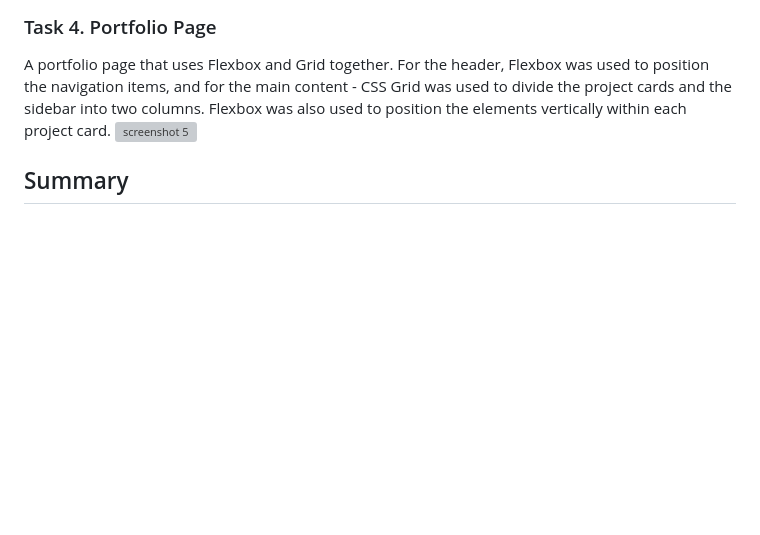
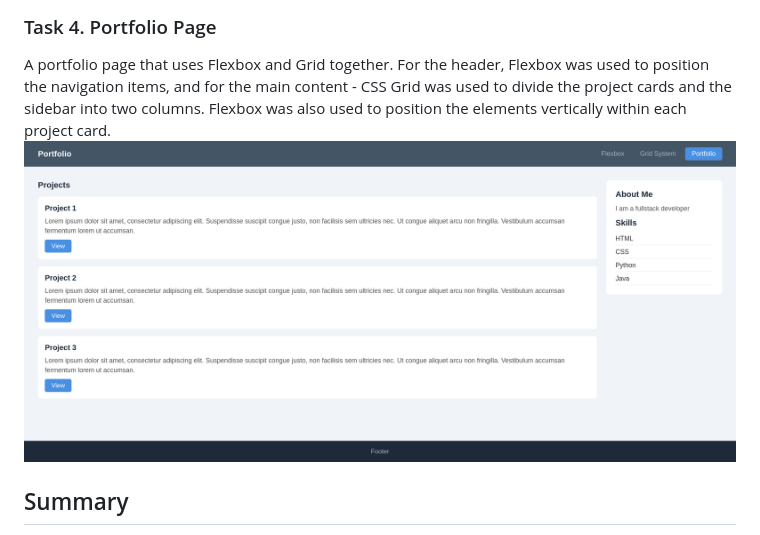
Before and after one commit to anommanager/web-assignment2, a Markdown page: README.md, the part around one of its changes. Rendered like a GitHub page; pictures changed too: screenshots/Screenshot_4.png (added); blank space fills up the shorter version; grey boxes are pictures that could not be loaded.

Commit message:
chore: add screenshots to README.md

```diff
--- a/README.md
+++ b/README.md
@@ -24,7 +23,7 @@ Placed 9 images in a gallery using a CSS grid with 3 column widths. Added a hove
 ## Part 3. Combining Flexbox & Grid
 ### Task 4. Portfolio Page
 A portfolio page that uses Flexbox and Grid together. For the header, Flexbox was used to position the navigation items, and for the main content - CSS Grid was used to divide the project cards and the sidebar into two columns. Flexbox was also used to position the elements vertically within each project card.
-![screenshot 5](screenshots/Screenshot_5.png)
+![screenshot 4](screenshots/Screenshot_4.png)
 
 ## Summary
 In this assignment, I practiced working with Flexbox and CSS Grid, and managed to create several layouts without relying on external CSS frameworks. In particular, I used Flexbox to layout the navbar and card rows, Grid to layout the page and image gallery, and combined the two for the portfolio page. The most challenging part of the assignment was to match the CSS class names to the corresponding grid-area values.
```
Also changed, not shown: other parts of README.md (+1 -2 lines), screenshots/Screenshot_2.png (added), 1 other file.
